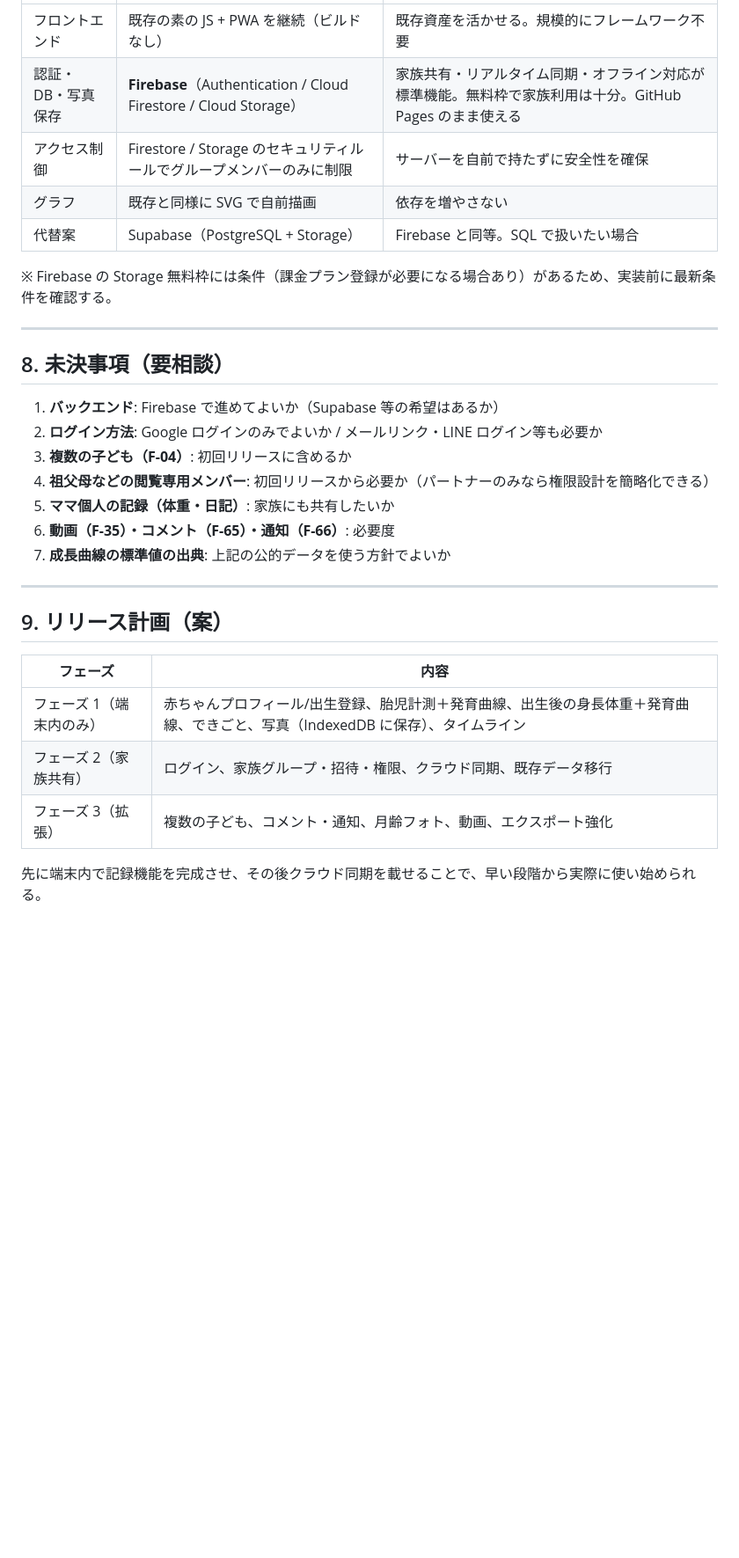
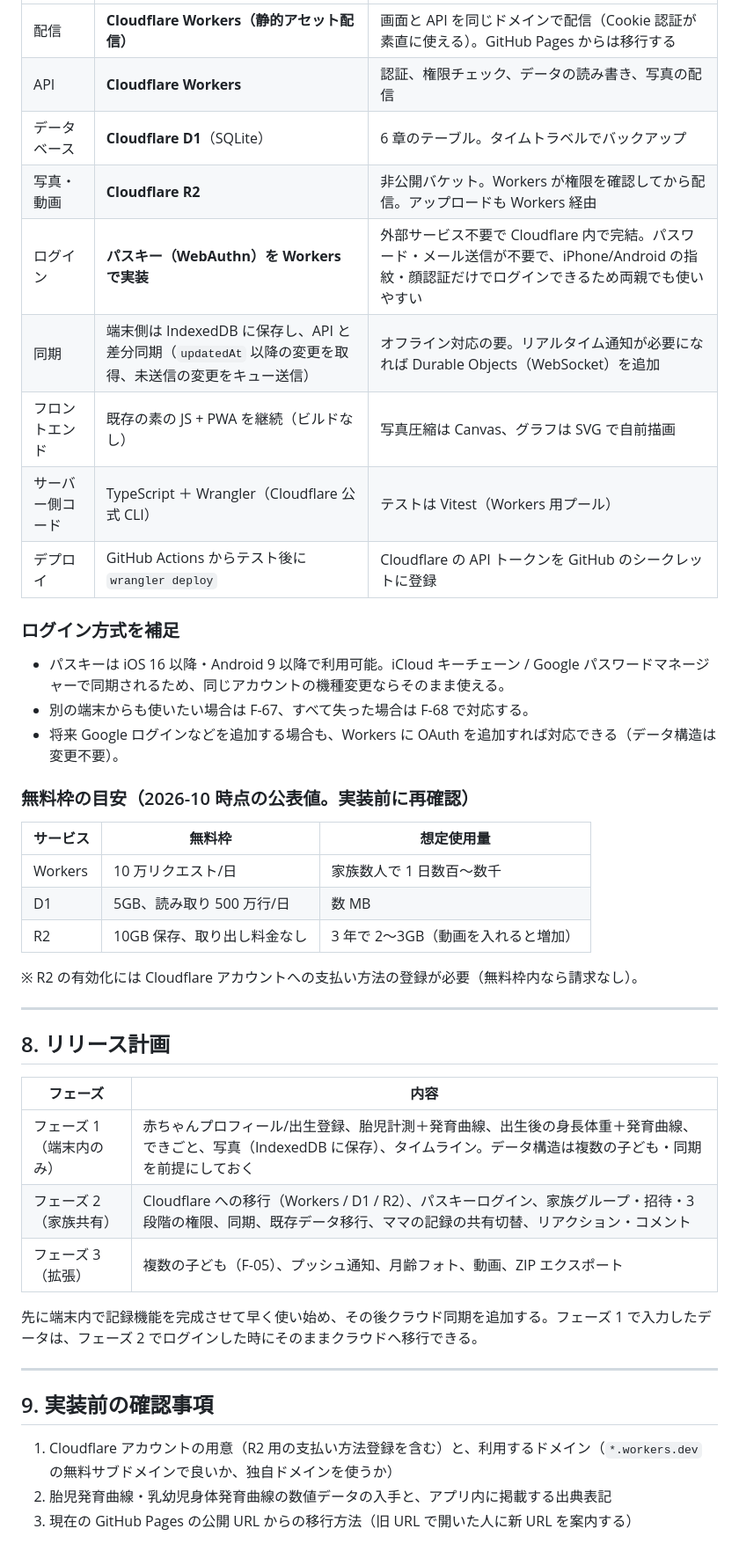
Before and after one commit to sadatana/baby, a Markdown page: docs/requirements.md, the part around one of its changes. Shown at 88% size. Drawn GitHub-style; blank space fills up the shorter version.

```diff
--- a/docs/requirements.md
+++ b/docs/requirements.md
@@ -179,32 +208,43 @@ Photo         { id, childId, takenAt, caption, storagePath, thumbPath, width, he
 | --- | --- | --- |
-| フロントエンド | 既存の素の JS + PWA を継続（ビルドなし） | 既存資産を活かせる。規模的にフレームワーク不要 |
-| 認証・DB・写真保存 | **Firebase**（Authentication / Cloud Firestore / Cloud Storage） | 家族共有・リアルタイム同期・オフライン対応が標準機能。無料枠で家族利用は十分。GitHub Pages のまま使える |
-| アクセス制御 | Firestore / Storage のセキュリティルールでグループメンバーのみに制限 | サーバーを自前で持たずに安全性を確保 |
-| グラフ | 既存と同様に SVG で自前描画 | 依存を増やさない |
-| 代替案 | Supabase（PostgreSQL + Storage） | Firebase と同等。SQL で扱いたい場合 |
+| 配信 | **Cloudflare Workers（静的アセット配信）** | 画面と API を同じドメインで配信（Cookie 認証が素直に使える）。GitHub Pages からは移行する |
+| API | **Cloudflare Workers** | 認証、権限チェック、データの読み書き、写真の配信 |
+| データベース | **Cloudflare D1**（SQLite） | 6 章のテーブル。タイムトラベルでバックアップ |
+| 写真・動画 | **Cloudflare R2** | 非公開バケット。Workers が権限を確認してから配信。アップロードも Workers 経由 |
+| ログイン | **パスキー（WebAuthn）を Workers で実装** | 外部サービス不要で Cloudflare 内で完結。パスワード・メール送信が不要で、iPhone/Android の指紋・顔認証だけでログインできるため両親でも使いやすい |
+| 同期 | 端末側は IndexedDB に保存し、API と差分同期（`updatedAt` 以降の変更を取得、未送信の変更をキュー送信） | オフライン対応の要。リアルタイム通知が必要になれば Durable Objects（WebSocket）を追加 |
+| フロントエンド | 既存の素の JS + PWA を継続（ビルドなし） | 写真圧縮は Canvas、グラフは SVG で自前描画 |
+| サーバー側コード | TypeScript ＋ Wrangler（Cloudflare 公式 CLI） | テストは Vitest（Workers 用プール） |
+| デプロイ | GitHub Actions からテスト後に `wrangler deploy` | Cloudflare の API トークンを GitHub のシークレットに登録 |
 
-※ Firebase の Storage 無料枠には条件（課金プラン登録が必要になる場合あり）があるため、実装前に最新条件を確認する。
+### ログイン方式を補足
+- パスキーは iOS 16 以降・Android 9 以降で利用可能。iCloud キーチェーン / Google パスワードマネージャーで同期されるため、同じアカウントの機種変更ならそのまま使える。
+- 別の端末からも使いたい場合は F-67、すべて失った場合は F-68 で対応する。
+- 将来 Google ログインなどを追加する場合も、Workers に OAuth を追加すれば対応できる（データ構造は変更不要）。
+
+### 無料枠の目安（2026-10 時点の公表値。実装前に再確認）
+| サービス | 無料枠 | 想定使用量 |
+| --- | --- | --- |
+| Workers | 10 万リクエスト/日 | 家族数人で 1 日数百〜数千 |
+| D1 | 5GB、読み取り 500 万行/日 | 数 MB |
+| R2 | 10GB 保存、取り出し料金なし | 3 年で 2〜3GB（動画を入れると増加） |
+
+※ R2 の有効化には Cloudflare アカウントへの支払い方法の登録が必要（無料枠内なら請求なし）。
 
 ---
 
-## 8. 未決事項（要相談）
+## 8. リリース計画
 
-1. **バックエンド**: Firebase で進めてよいか（Supabase 等の希望はあるか）
-2. **ログイン方法**: Google ログインのみでよいか / メールリンク・LINE ログイン等も必要か
-3. **複数の子ども（F-04）**: 初回リリースに含めるか
-4. **祖父母などの閲覧専用メンバー**: 初回リリースから必要か（パートナーのみなら権限設計を簡略化できる）
-5. **ママ個人の記録（体重・日記）**: 家族にも共有したいか
-6. **動画（F-35）・コメント（F-65）・通知（F-66）**: 必要度
-7. **成長曲線の標準値の出典**: 上記の公的データを使う方針でよいか
+| フェーズ | 内容 |
+| --- | --- |
+| フェーズ 1（端末内のみ） | 赤ちゃんプロフィール/出生登録、胎児計測＋発育曲線、出生後の身長体重＋発育曲線、できごと、写真（IndexedDB に保存）、タイムライン。データ構造は複数の子ども・同期を前提にしておく |
+| フェーズ 2（家族共有） | Cloudflare への移行（Workers / D1 / R2）、パスキーログイン、家族グループ・招待・3 段階の権限、同期、既存データ移行、ママの記録の共有切替、リアクション・コメント |
+| フェーズ 3（拡張） | 複数の子ども（F-05）、プッシュ通知、月齢フォト、動画、ZIP エクスポート |
+
+先に端末内で記録機能を完成させて早く使い始め、その後クラウド同期を追加する。フェーズ 1 で入力したデータは、フェーズ 2 でログインした時にそのままクラウドへ移行できる。
 
 ---
 
-## 9. リリース計画（案）
-
-| フェーズ | 内容 |
-| --- | --- |
-| フェーズ 1（端末内のみ） | 赤ちゃんプロフィール/出生登録、胎児計測＋発育曲線、出生後の身長体重＋発育曲線、できごと、写真（IndexedDB に保存）、タイムライン |
-| フェーズ 2（家族共有） | ログイン、家族グループ・招待・権限、クラウド同期、既存データ移行 |
-| フェーズ 3（拡張） | 複数の子ども、コメント・通知、月齢フォト、動画、エクスポート強化 |
-
-先に端末内で記録機能を完成させ、その後クラウド同期を載せることで、早い段階から実際に使い始められる。
+## 9. 実装前の確認事項
+1. Cloudflare アカウントの用意（R2 用の支払い方法登録を含む）と、利用するドメイン（`*.workers.dev` の無料サブドメインで良いか、独自ドメインを使うか）
+2. 胎児発育曲線・乳幼児身体発育曲線の数値データの入手と、アプリ内に掲載する出典表記
+3. 現在の GitHub Pages の公開 URL からの移行方法（旧 URL で開いた人に新 URL を案内する）
```
Also changed, not shown: other parts of docs/requirements.md (+92 -63 lines).
